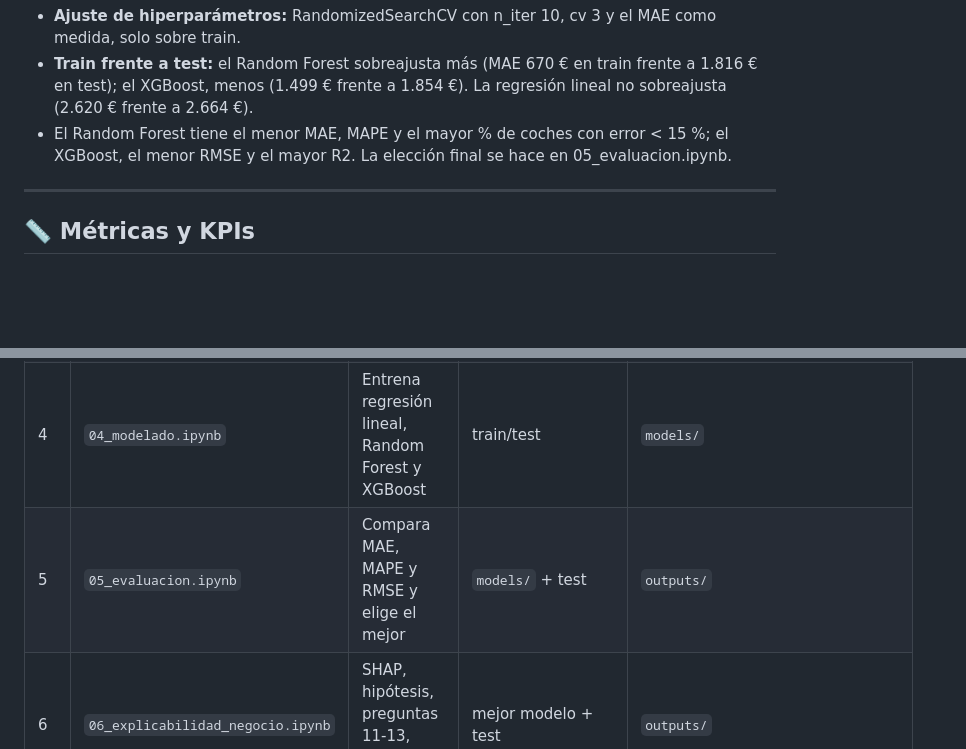
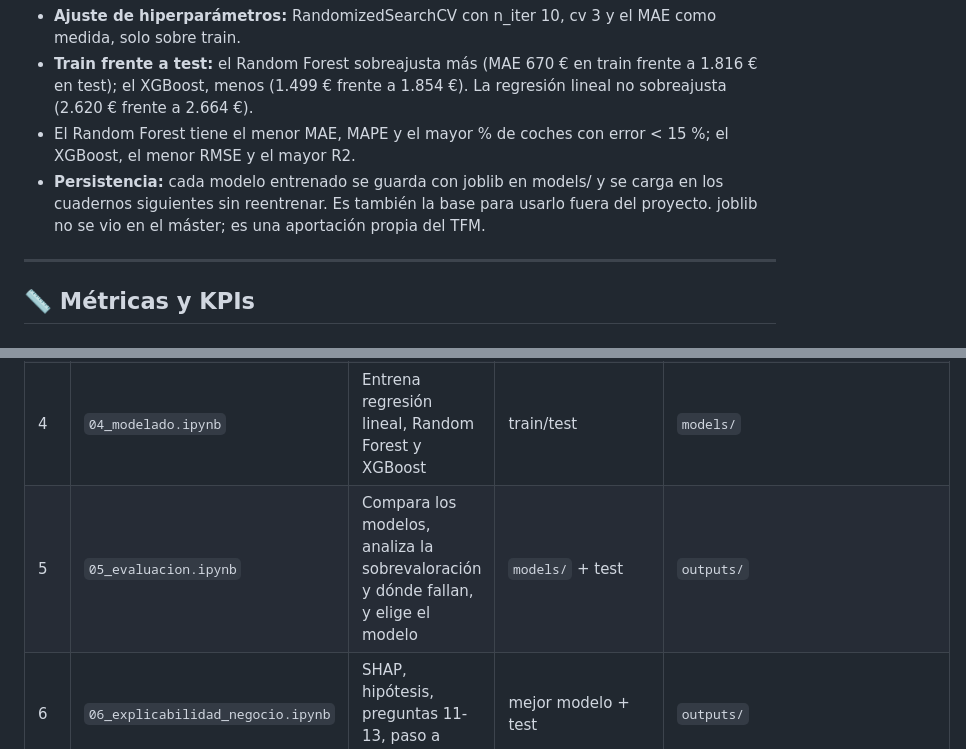
Before and after one commit to rusamen86/tfm-p1-precio-coches, a Markdown page: README.md, 2 parts joined by grey strips. Drawn GitHub-style; blank space fills up the shorter version.

Commit message:
actualizacion evaluacion
actualizar evaluacoin y README

```diff
--- a/README.md
+++ b/README.md
@@ -120,7 +120,8 @@ Se volverán a comprobar con el modelo (SHAP) en 06_explicabilidad_negocio.ipynb
 
 - **Ajuste de hiperparámetros:** RandomizedSearchCV con n_iter 10, cv 3 y el MAE como medida, solo sobre train.
 - **Train frente a test:** el Random Forest sobreajusta más (MAE 670 € en train frente a 1.816 € en test); el XGBoost, menos (1.499 € frente a 1.854 €). La regresión lineal no sobreajusta (2.620 € frente a 2.664 €).
-- El Random Forest tiene el menor MAE, MAPE y el mayor % de coches con error < 15 %; el XGBoost, el menor RMSE y el mayor R2. La elección final se hace en 05_evaluacion.ipynb.
+- El Random Forest tiene el menor MAE, MAPE y el mayor % de coches con error < 15 %; el XGBoost, el menor RMSE y el mayor R2.
+- **Persistencia:** cada modelo entrenado se guarda con joblib en models/ y se carga en los cuadernos siguientes sin reentrenar. Es también la base para usarlo fuera del proyecto. joblib no se vio en el máster; es una aportación propia del TFM.
 
 ---
 
@@ -173,7 +174,7 @@ Cada cuaderno hace **solo su fase**: lee lo que deja el anterior y guarda lo que
 | 2b | `02b_preguntas_eda.ipynb` | Preguntas 1-7 y primera validación de H1-H3 (no modifica datos) | `coches_limpio.csv` | figuras en `outputs/figures/` |
 | 3 | `03_preprocesado.ipynb` | Encoding, train/test, escalado (solo para la lineal) | `coches_limpio.csv` | train/test en `data/processed/` |
 | 4 | `04_modelado.ipynb` | Entrena regresión lineal, Random Forest y XGBoost | train/test | `models/` |
-| 5 | `05_evaluacion.ipynb` | Compara MAE, MAPE y RMSE y elige el mejor | `models/` + test | `outputs/` |
+| 5 | `05_evaluacion.ipynb` | Compara los modelos, analiza la sobrevaloración y dónde fallan, y elige el modelo | `models/` + test | `outputs/` |
 | 6 | `06_explicabilidad_negocio.ipynb` | SHAP, hipótesis, preguntas 11-13, paso a producción | mejor modelo + test | `outputs/` |
 
 > No usamos PCA: hay pocas variables y queremos un modelo explicable. El escalado solo se aplica a la regresión lineal.
```
Also changed, not shown: other parts of README.md (+28 -1 lines), outputs/figures/16_error_por_precio.png (renamed from outputs/16_error_por_precio.png), outputs/figures/17_error_por_edad.png (renamed from outputs/17_error_por_edad.png), 1 other file.
